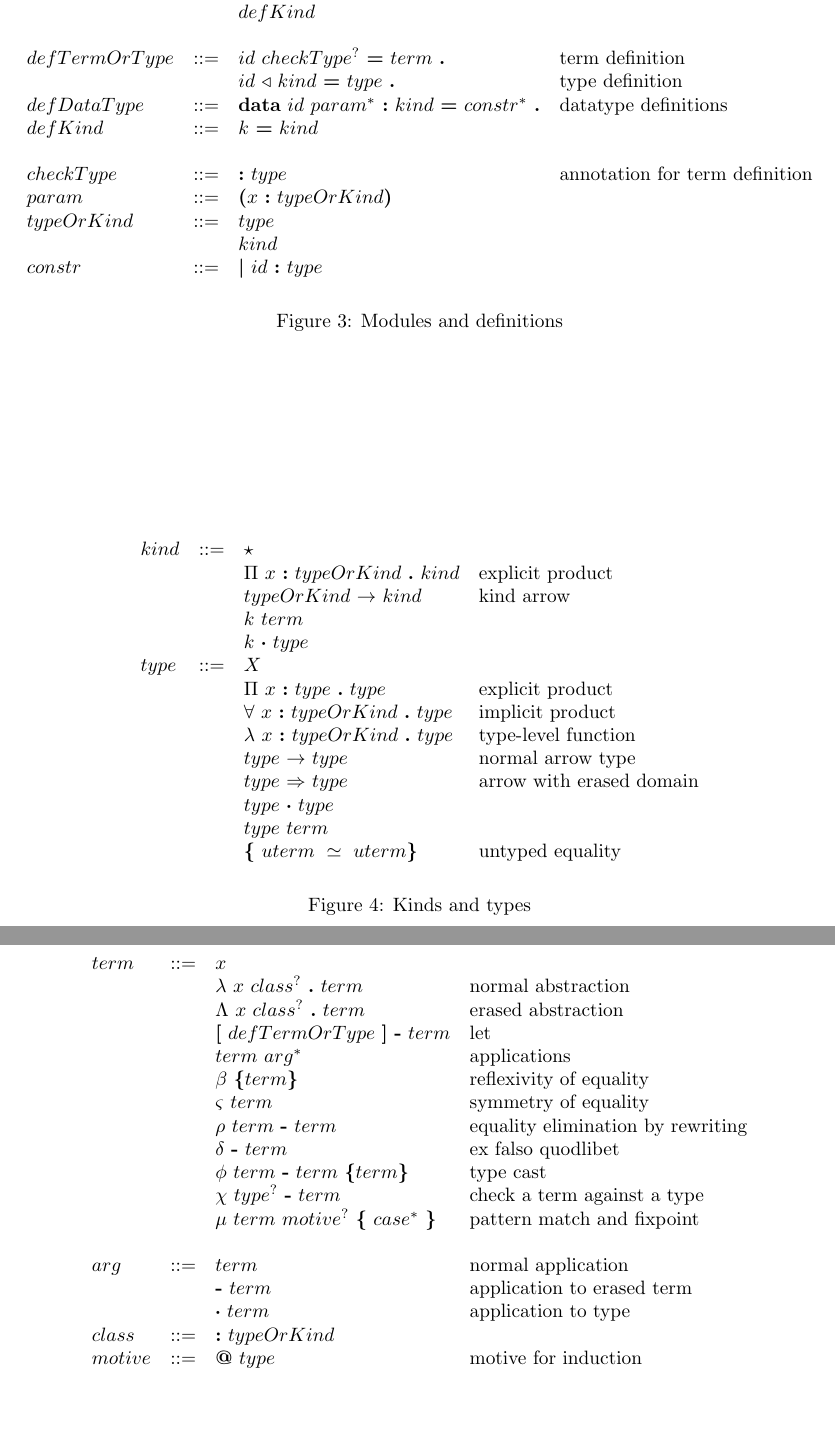
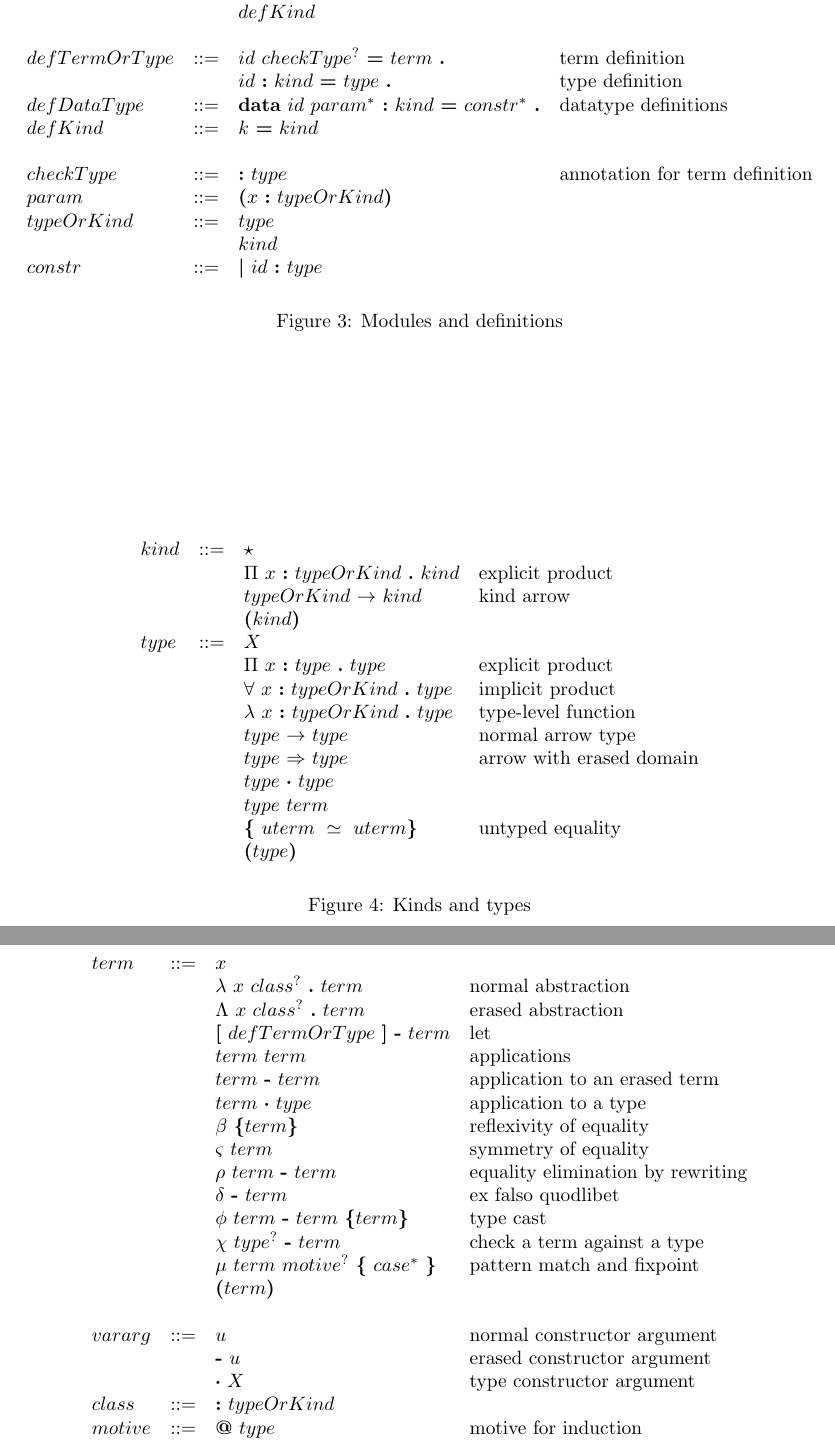
Before and after one commit to astump/cedilleum-spec, a LaTeX document (spec.tex): two parts of pages 2 and 3 of 3, joined at a grey line, cut so that both start at the same text, the shorter picture padded with empty space. Compiled offline with pdfLaTeX.

Commit message:
syntax: continue revisions
still missing: ordering the rules for each category by precedence

```diff
--- a/spec.tex
+++ b/spec.tex
@@ -7,6 +7,7 @@
 \usepackage{subcaption}
 \usepackage{cedilleverbatim}
 \DeclareUnicodeCharacter{03BC}{\ensuremath{\mu}}
+\DeclareUnicodeCharacter{21A6}{\ensuremath{\mapsto}}
 
 \begin{document}
 
@@ -66,7 +70,7 @@
       \\ defTermOrType
       & ::= & id\ checkType^?\ \textbf{=}\ term\ \textbf{.}
       & \textnormal{term definition}
-      \\ & & id\ \textbf{◂}\ kind\ \textbf{=}\ type\ \textbf{.}
+      \\ & & id\ \textbf{:}\ kind\ \textbf{=}\ type\ \textbf{.}
       & \textnormal{type definition}
       \\ defDataType
       & ::= & \textbf{data}\ id\ param^*\ \textbf{:}\ kind\ \textbf{=}\
@@ -100,8 +104,7 @@
          & \textnormal{explicit product}
       \\ & & typeOrKind\ \textbf{➔}\ kind
          & \textnormal{kind arrow}
-      \\ & & k\ term
-      \\ & & k\ \textbf{·}\ type
+      \\ & & \textbf{(}kind\textbf{)}
       \\ type
       & ::= & X
       \\ & & \textbf{Π}\ x\ \textbf{:}\ type\ \textbf{.}\ type
@@ -118,6 +121,7 @@
       \\ & & type\ term
       \\ & & \textbf{\{}\ uterm\ ≃\ uterm \textbf{\}}
          & \textnormal{untyped equality}
+      \\ & & \textbf{(}type\textbf{)}
     \end{array}
   \]
   \caption{Kinds and types}
@@ -134,8 +138,14 @@
          & \textnormal{erased abstraction}
       \\ & & \textbf{[}\ defTermOrType\ \textbf{]}\ \textbf{-}\ term
          & \textnormal{let}
-      \\ & & term\ arg^*
-         & \textnormal{applications}
+      \\ & & term\ term
+         & \text{applications}
+      \\ & & term\ \textbf{-}\ term
+         & \text{application to an erased term}
+      \\ & & term\ \textbf{·}\ type
+         & \text{application to a type}
+      % \\ & & term\ arg^*
+      %    & \textnormal{applications}
       \\ & & \textbf{β}\ \textbf{\{} term \textbf{\}}
          & \textnormal{reflexivity of equality}
       \\ & & \textbf{ς}\ term
@@ -150,14 +160,15 @@
          & \text{check a term against a type}
       \\ & & \textbf{μ}\ term\ motive^?\ \textbf{\{}\ case^*\ \textbf{\}}
          & \textnormal{pattern match and fixpoint}
+      \\ & & \textbf{(}term\textbf{)}
       \\
-      \\ arg
-      & ::= & term
-         & \textnormal{normal application}
-      \\ & & \textbf{-}\ term
-         & \textnormal{application to erased term}
-      \\ & & \textbf{·}\ term
-         & \textnormal{application to type}
+      \\ vararg
+      & ::= & u
+         & \text{normal constructor argument}
+      \\ & & \textbf{-}\ u
+         & \text{erased constructor argument}
+      \\ & & \textbf{·}\ X
+         & \text{type constructor argument}
       \\ class
       & ::= & \textbf{:}\ typeOrKind
      \\ motive
```
Also changed, not shown: spec.pdf, spec.tex (19 more changed lines).
